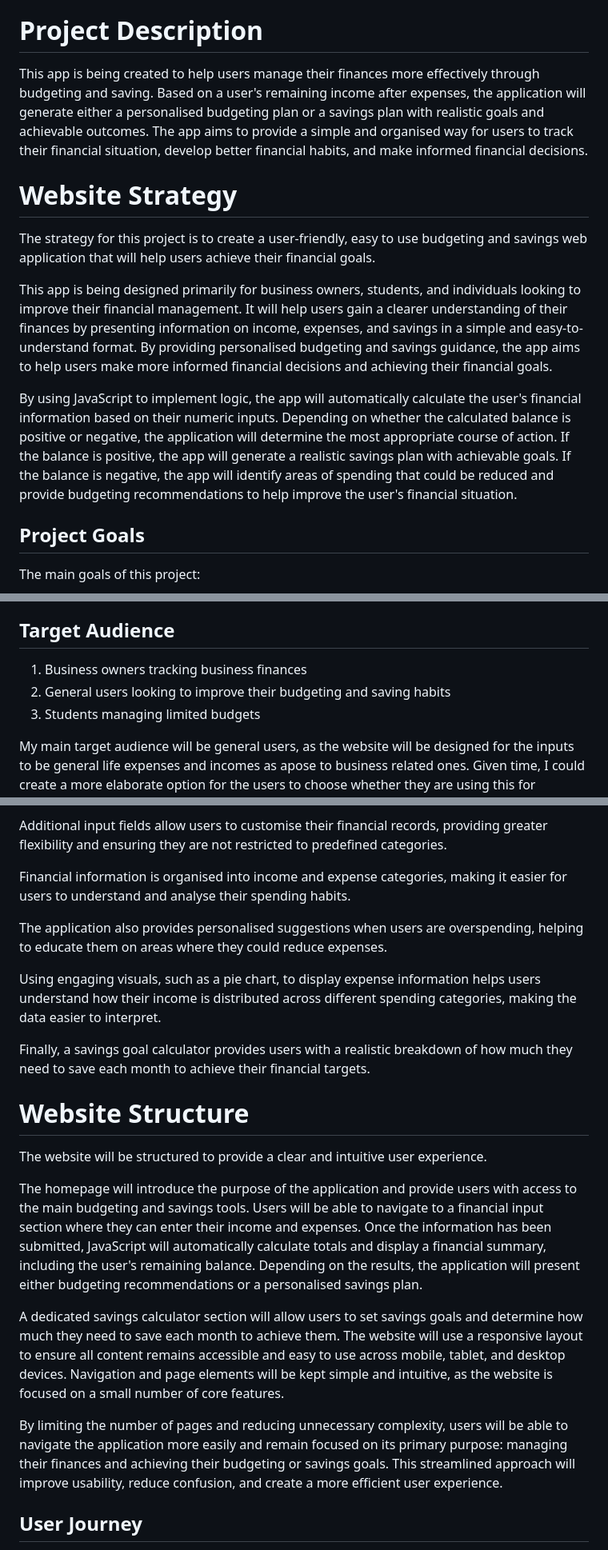
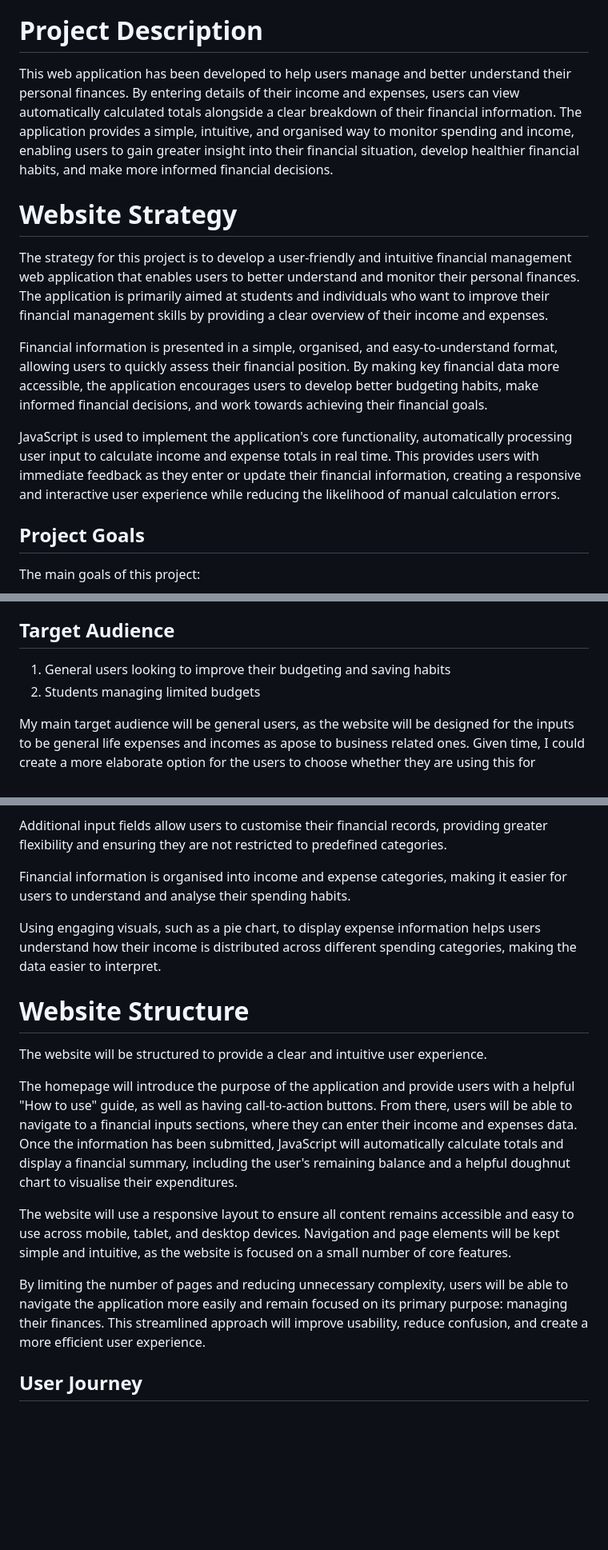
Before and after one commit to Siaaancode/Module-2, a Markdown page: README.md, 3 parts joined by grey strips. Shown: that part at 80% size. Rendered like a GitHub page; blank space fills up the shorter version.

Commit message:
Adjusted README file and fixed responsiveness with background colour for home page how to use section

```diff
--- a/README.md
+++ b/README.md
@@ -24,15 +24,15 @@ Links to GitHub profile and site:
 
 # Project Description
 
-This app is being created to help users manage their finances more effectively through budgeting and saving. Based on a user's remaining income after expenses, the application will generate either a personalised budgeting plan or a savings plan with realistic goals and achievable outcomes. The app aims to provide a simple and organised way for users to track their financial situation, develop better financial habits, and make informed financial decisions.
+This web application has been developed to help users manage and better understand their personal finances. By entering details of their income and expenses, users can view automatically calculated totals alongside a clear breakdown of their financial information. The application provides a simple, intuitive, and organised way to monitor spending and income, enabling users to gain greater insight into their financial situation, develop healthier financial habits, and make more informed financial decisions.
 
 # Website Strategy
 
-The strategy for this project is to create a user-friendly, easy to use budgeting and savings web application that will help users achieve their financial goals.
+The strategy for this project is to develop a user-friendly and intuitive financial management web application that enables users to better understand and monitor their personal finances. The application is primarily aimed at students and individuals who want to improve their financial management skills by providing a clear overview of their income and expenses.
 
-This app is being designed primarily for business owners, students, and individuals looking to improve their financial management. It will help users gain a clearer understanding of their finances by presenting information on income, expenses, and savings in a simple and easy-to-understand format. By providing personalised budgeting and savings guidance, the app aims to help users make more informed financial decisions and achieving their financial goals.
+Financial information is presented in a simple, organised, and easy-to-understand format, allowing users to quickly assess their financial position. By making key financial data more accessible, the application encourages users to develop better budgeting habits, make informed financial decisions, and work towards achieving their financial goals.
 
-By using JavaScript to implement logic, the app will automatically calculate the user's financial information based on their numeric inputs. Depending on whether the calculated balance is positive or negative, the application will determine the most appropriate course of action. If the balance is positive, the app will generate a realistic savings plan with achievable goals. If the balance is negative, the app will identify areas of spending that could be reduced and provide budgeting recommendations to help improve the user's financial situation.
+JavaScript is used to implement the application's core functionality, automatically processing user input to calculate income and expense totals in real time. This provides users with immediate feedback as they enter or update their financial information, creating a responsive and interactive user experience while reducing the likelihood of manual calculation errors.
 
 ## Project Goals
 The main goals of this project:
@@ -45,9 +45,8 @@ The main goals of this project:
 
 ## Target Audience
 
-1. Business owners tracking business finances
-2. General users looking to improve their budgeting and saving habits
-3. Students managing limited budgets
+1. General users looking to improve their budgeting and saving habits
+2. Students managing limited budgets
 
 My main target audience will be general users, as the website will be designed for the inputs to be general life expenses and incomes as apose to business related ones. Given time, I could create a more elaborate option for the users to choose whether they are using this for personal or professional reasons.
 
@@ -219,21 +218,17 @@ Additional input fields allow users to customise their financial records, provid
 
 Financial information is organised into income and expense categories, making it easier for users to understand and analyse their spending habits.
 
-The application also provides personalised suggestions when users are overspending, helping to educate them on areas where they could reduce expenses.
-
 Using engaging visuals, such as a pie chart, to display expense information helps users understand how their income is distributed across different spending categories, making the data easier to interpret.
-
-Finally, a savings goal calculator provides users with a realistic breakdown of how much they need to save each month to achieve their financial targets.
 
 # Website Structure
 
 The website will be structured to provide a clear and intuitive user experience.
 
-The homepage will introduce the purpose of the application and provide users with access to the main budgeting and savings tools. Users will be able to navigate to a financial input section where they can enter their income and expenses. Once the information has been submitted, JavaScript will automatically calculate totals and display a financial summary, including the user's remaining balance. Depending on the results, the application will present either budgeting recommendations or a personalised savings plan.
+The homepage will introduce the purpose of the application and provide users with a helpful "How to use" guide, as well as having call-to-action buttons. From there, users will be able to navigate to a financial inputs sections, where they can enter their income and expenses data. Once the information has been submitted, JavaScript will automatically calculate totals and display a financial summary, including the user's remaining balance and a helpful doughnut chart to visualise their expenditures.
 
-A dedicated savings calculator section will allow users to set savings goals and determine how much they need to save each month to achieve them. The website will use a responsive layout to ensure all content remains accessible and easy to use across mobile, tablet, and desktop devices. Navigation and page elements will be kept simple and intuitive, as the website is focused on a small number of core features.
+The website will use a responsive layout to ensure all content remains accessible and easy to use across mobile, tablet, and desktop devices. Navigation and page elements will be kept simple and intuitive, as the website is focused on a small number of core features.
 
-By limiting the number of pages and reducing unnecessary complexity, users will be able to navigate the application more easily and remain focused on its primary purpose: managing their finances and achieving their budgeting or savings goals. This streamlined approach will improve usability, reduce confusion, and create a more efficient user experience.
+By limiting the number of pages and reducing unnecessary complexity, users will be able to navigate the application more easily and remain focused on its primary purpose: managing their finances. This streamlined approach will improve usability, reduce confusion, and create a more efficient user experience.
 
 ## User Journey
 
```
Also changed, not shown: other parts of README.md (+5 -9 lines), assets/images/final_screenshot_calculation-page_mobile.png (added), assets/images/final_screenshot_calculation-page_mobile_2.png (added), assets/images/final_screenshot_calculation-page_mobile_3.png (added), assets/images/final_screenshot_home-page_mobile.png (added), assets/images/final_screenshot_home-page_mobile_2.png (added), 1 other file.
